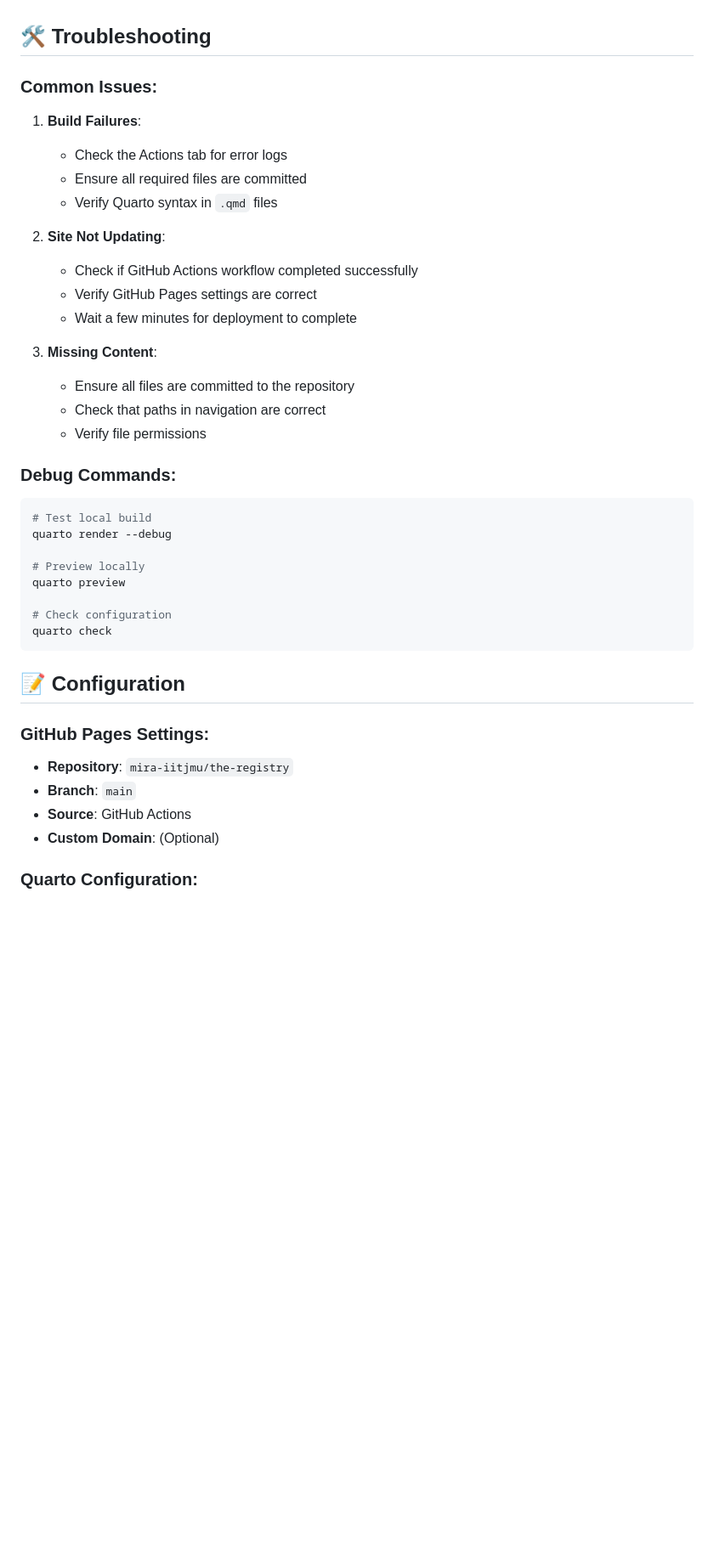
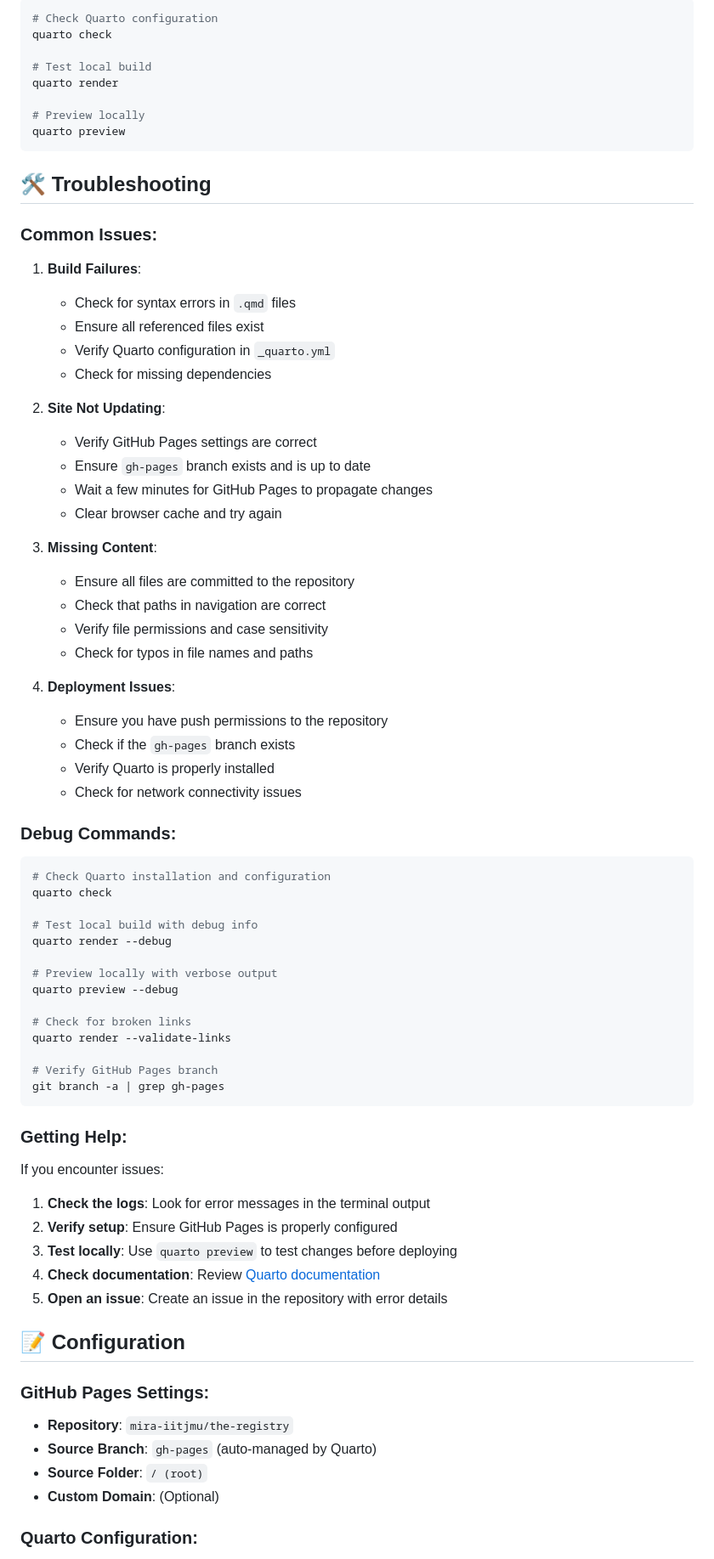
Before and after one commit to mira-iitjmu/the-registry, a Markdown page: DEPLOYMENT.md, the part around the change printed below. Shown: that part at 85% size. Drawn GitHub-style; blank space fills up the shorter version.

````diff
--- a/DEPLOYMENT.md
+++ b/DEPLOYMENT.md
@@ -62,42 +80,78 @@ quarto preview
+```bash
+# Check Quarto configuration
+quarto check
+
+# Test local build
+quarto render
+
+# Preview locally
+quarto preview
+```
+
 ## 🛠️ Troubleshooting
 
 ### Common Issues:
 
 1. **Build Failures**:
-   - Check the Actions tab for error logs
-   - Ensure all required files are committed
-   - Verify Quarto syntax in `.qmd` files
+   - Check for syntax errors in `.qmd` files
+   - Ensure all referenced files exist
+   - Verify Quarto configuration in `_quarto.yml`
+   - Check for missing dependencies
 
 2. **Site Not Updating**:
-   - Check if GitHub Actions workflow completed successfully
    - Verify GitHub Pages settings are correct
-   - Wait a few minutes for deployment to complete
+   - Ensure `gh-pages` branch exists and is up to date
+   - Wait a few minutes for GitHub Pages to propagate changes
+   - Clear browser cache and try again
 
 3. **Missing Content**:
    - Ensure all files are committed to the repository
    - Check that paths in navigation are correct
-   - Verify file permissions
+   - Verify file permissions and case sensitivity
+   - Check for typos in file names and paths
+
+4. **Deployment Issues**:
+   - Ensure you have push permissions to the repository
+   - Check if the `gh-pages` branch exists
+   - Verify Quarto is properly installed
+   - Check for network connectivity issues
 
 ### Debug Commands:
 
 ```bash
-# Test local build
+# Check Quarto installation and configuration
+quarto check
+
+# Test local build with debug info
 quarto render --debug
 
-# Preview locally
-quarto preview
+# Preview locally with verbose output
+quarto preview --debug
 
-# Check configuration
-quarto check
+# Check for broken links
+quarto render --validate-links
+
+# Verify GitHub Pages branch
+git branch -a | grep gh-pages
 ```
+
+### Getting Help:
+
+If you encounter issues:
+
+1. **Check the logs**: Look for error messages in the terminal output
+2. **Verify setup**: Ensure GitHub Pages is properly configured
+3. **Test locally**: Use `quarto preview` to test changes before deploying
+4. **Check documentation**: Review [Quarto documentation](https://quarto.org/)
+5. **Open an issue**: Create an issue in the repository with error details
 
 ## 📝 Configuration
 
 ### GitHub Pages Settings:
 
 - **Repository**: `mira-iitjmu/the-registry`
-- **Branch**: `main`
-- **Source**: GitHub Actions
+- **Source Branch**: `gh-pages` (auto-managed by Quarto)
+- **Source Folder**: `/ (root)`
 - **Custom Domain**: (Optional)
 
 ### Quarto Configuration:
````
Also changed, not shown: other parts of DEPLOYMENT.md (+81 -39 lines).
